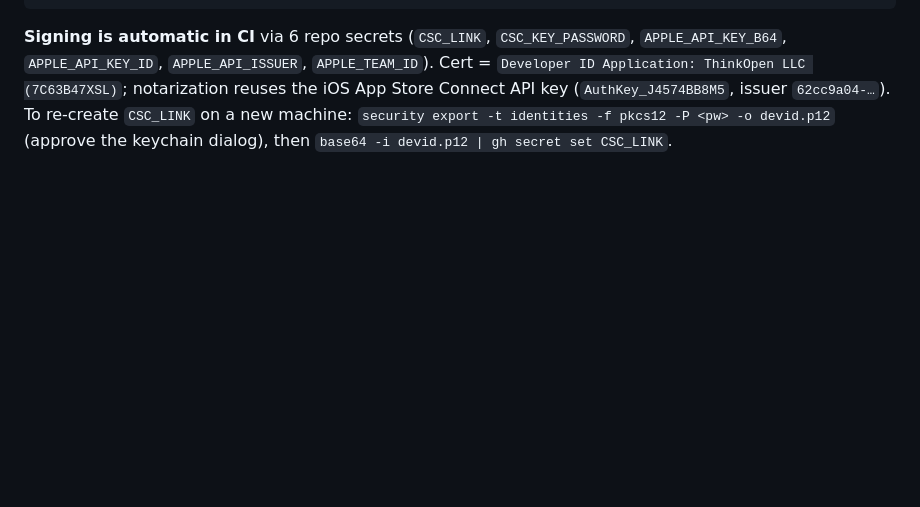
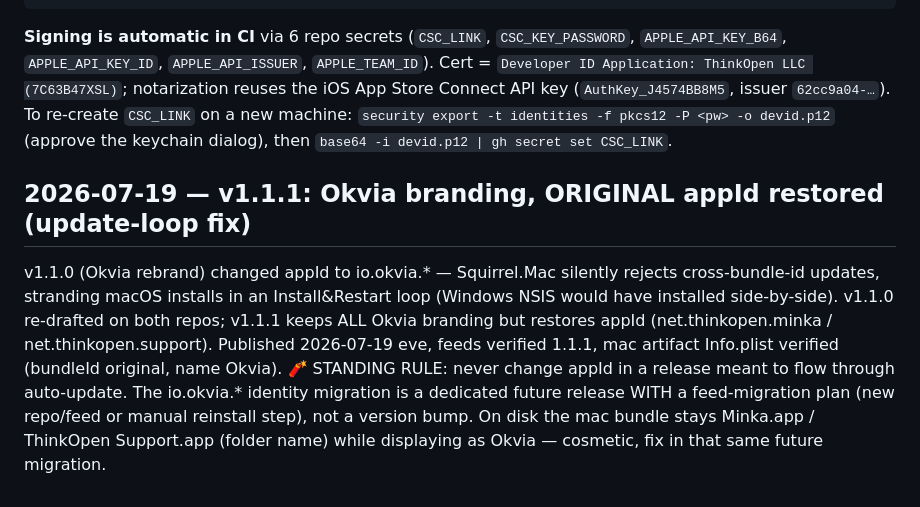
Before and after one commit to jackarkcreator/minka-desktop, a Markdown page: docs/STATE.md, the part around the change. Rendered like a GitHub page; blank space fills up the shorter version.

Commit message:
docs: v1.1.1 postmortem — appId must never change through auto-update
Co-Authored-By: Claude Fable 5 <noreply@anthropic.com>

```diff
--- a/docs/STATE.md
+++ b/docs/STATE.md
@@ -72,3 +72,7 @@ hdiutil detach "/Volumes/Minka 1.0.X"
 Store Connect API key (`AuthKey_J4574BB8M5`, issuer `62cc9a04-…`). To re-create `CSC_LINK`
 on a new machine: `security export -t identities -f pkcs12 -P <pw> -o devid.p12` (approve
 the keychain dialog), then `base64 -i devid.p12 | gh secret set CSC_LINK`.
+
+## 2026-07-19 — v1.1.1: Okvia branding, ORIGINAL appId restored (update-loop fix)
+v1.1.0 (Okvia rebrand) changed appId to io.okvia.* — Squirrel.Mac silently rejects cross-bundle-id updates, stranding macOS installs in an Install&Restart loop (Windows NSIS would have installed side-by-side). v1.1.0 re-drafted on both repos; v1.1.1 keeps ALL Okvia branding but restores appId (net.thinkopen.minka / net.thinkopen.support). Published 2026-07-19 eve, feeds verified 1.1.1, mac artifact Info.plist verified (bundleId original, name Okvia).
+🧨 STANDING RULE: never change appId in a release meant to flow through auto-update. The io.okvia.* identity migration is a dedicated future release WITH a feed-migration plan (new repo/feed or manual reinstall step), not a version bump. On disk the mac bundle stays Minka.app / ThinkOpen Support.app (folder name) while displaying as Okvia — cosmetic, fix in that same future migration.
```
